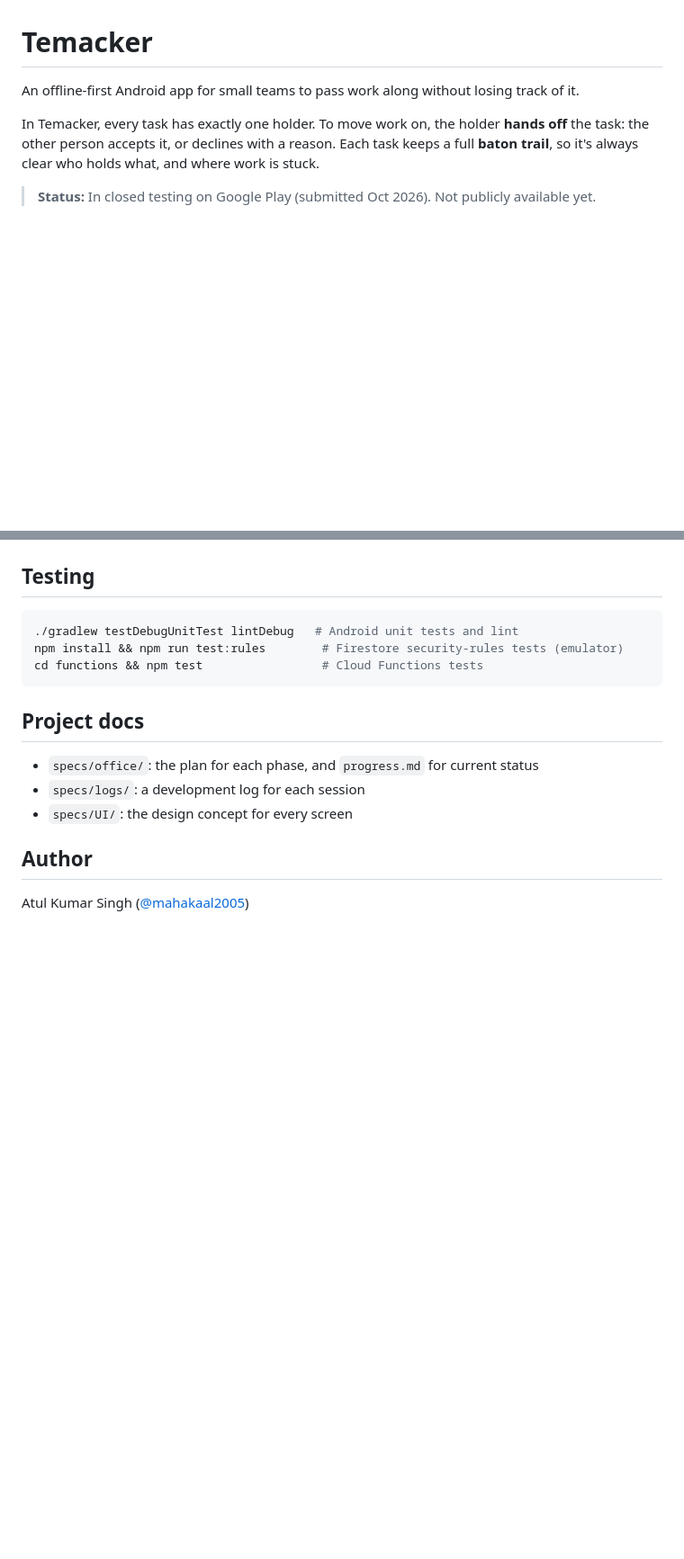
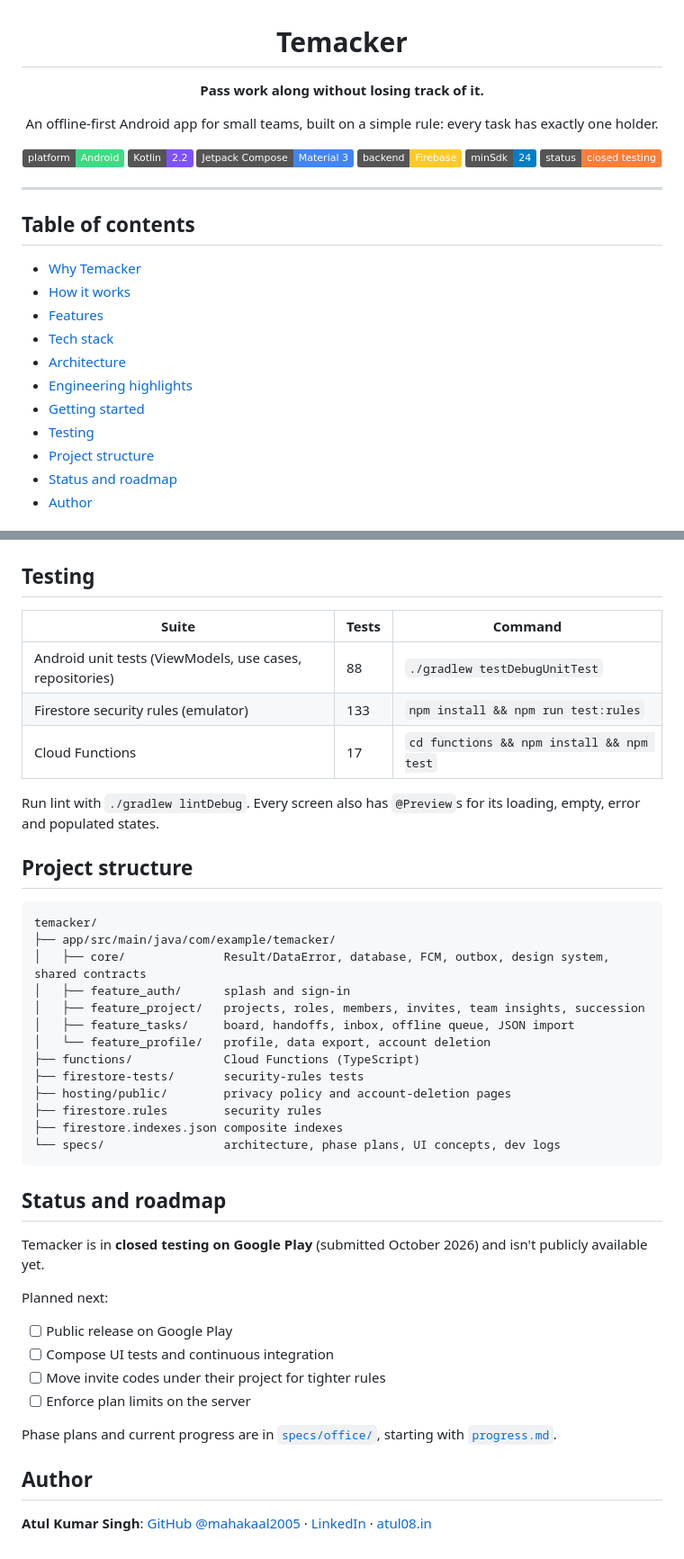
Before and after one commit to mahakaal2005/Temacker, a Markdown page: README.md, 2 parts joined by grey strips. Shown at 90% size. Drawn GitHub-style; badges without logos; blank space fills up the shorter version.

````diff
--- a/README.md
+++ b/README.md
@@ -1,7 +3,31 @@
 # Temacker
 
-An offline-first Android app for small teams to pass work along without losing track of it.
+**Pass work along without losing track of it.**
 
-In Temacker, every task has exactly one holder. To move work on, the holder **hands off** the task: the other person accepts it, or declines with a reason. Each task keeps a full **baton trail**, so it's always clear who holds what, and where work is stuck.
+An offline-first Android app for small teams, built on a simple rule: every task has exactly one holder.
 
-> **Status:** In closed testing on Google Play (submitted Oct 2026). Not publicly available yet.
+![Platform](https://img.shields.io/badge/platform-Android-3DDC84?logo=android&logoColor=white)
+![Kotlin](https://img.shields.io/badge/Kotlin-2.2-7F52FF?logo=kotlin&logoColor=white)
+![Jetpack Compose](https://img.shields.io/badge/Jetpack%20Compose-Material%203-4285F4?logo=jetpackcompose&logoColor=white)
+![Firebase](https://img.shields.io/badge/backend-Firebase-FFCA28?logo=firebase&logoColor=black)
+![Min SDK](https://img.shields.io/badge/minSdk-24-blue)
+![Status](https://img.shields.io/badge/status-closed%20testing-orange)
+
+</div>
+
+---
+
+## Table of contents
+
+- [Why Temacker](#why-temacker)
+- [How it works](#how-it-works)
+- [Features](#features)
+- [Tech stack](#tech-stack)
+- [Architecture](#architecture)
+- [Engineering highlights](#engineering-highlights)
+- [Getting started](#getting-started)
+- [Testing](#testing)
+- [Project structure](#project-structure)
+- [Status and roadmap](#status-and-roadmap)
+- [Author](#author)
+
@@ -66,18 +146,45 @@ Requirements: Android Studio (recent), JDK 17+, and a Firebase project.
 
 ## Testing
 
-```bash
-./gradlew testDebugUnitTest lintDebug   # Android unit tests and lint
-npm install && npm run test:rules        # Firestore security-rules tests (emulator)
-cd functions && npm test                 # Cloud Functions tests
+| Suite | Tests | Command |
+|---|---|---|
+| Android unit tests (ViewModels, use cases, repositories) | 88 | `./gradlew testDebugUnitTest` |
+| Firestore security rules (emulator) | 133 | `npm install && npm run test:rules` |
+| Cloud Functions | 17 | `cd functions && npm install && npm test` |
+
+Run lint with `./gradlew lintDebug`. Every screen also has `@Preview`s for its loading, empty, error and populated states.
+
+## Project structure
+
+```
+temacker/
+├── app/src/main/java/com/example/temacker/
+│   ├── core/              Result/DataError, database, FCM, outbox, design system, shared contracts
+│   ├── feature_auth/      splash and sign-in
+│   ├── feature_project/   projects, roles, members, invites, team insights, succession
+│   ├── feature_tasks/     board, handoffs, inbox, offline queue, JSON import
+│   └── feature_profile/   profile, data export, account deletion
+├── functions/             Cloud Functions (TypeScript)
+├── firestore-tests/       security-rules tests
+├── hosting/public/        privacy policy and account-deletion pages
+├── firestore.rules        security rules
+├── firestore.indexes.json composite indexes
+└── specs/                 architecture, phase plans, UI concepts, dev logs
 ```
 
-## Project docs
+## Status and roadmap
 
-- `specs/office/`: the plan for each phase, and `progress.md` for current status
-- `specs/logs/`: a development log for each session
-- `specs/UI/`: the design concept for every screen
+Temacker is in **closed testing on Google Play** (submitted October 2026) and isn't publicly available yet.
+
+Planned next:
+
+- [ ] Public release on Google Play
+- [ ] Compose UI tests and continuous integration
+- [ ] Move invite codes under their project for tighter rules
+- [ ] Enforce plan limits on the server
+
+Phase plans and current progress are in [`specs/office/`](specs/office/), starting with [`progress.md`](specs/office/progress.md).
 
 ## Author
 
-Atul Kumar Singh ([@mahakaal2005](https://github.com/mahakaal2005))
+**Atul Kumar Singh**: [GitHub @mahakaal2005](https://github.com/mahakaal2005) · [LinkedIn](https://linkedin.com/in/atulkumarsingh5002) · [atul08.in](https://atul08.in)
````
Also changed, not shown: other parts of README.md (+86 -30 lines).
